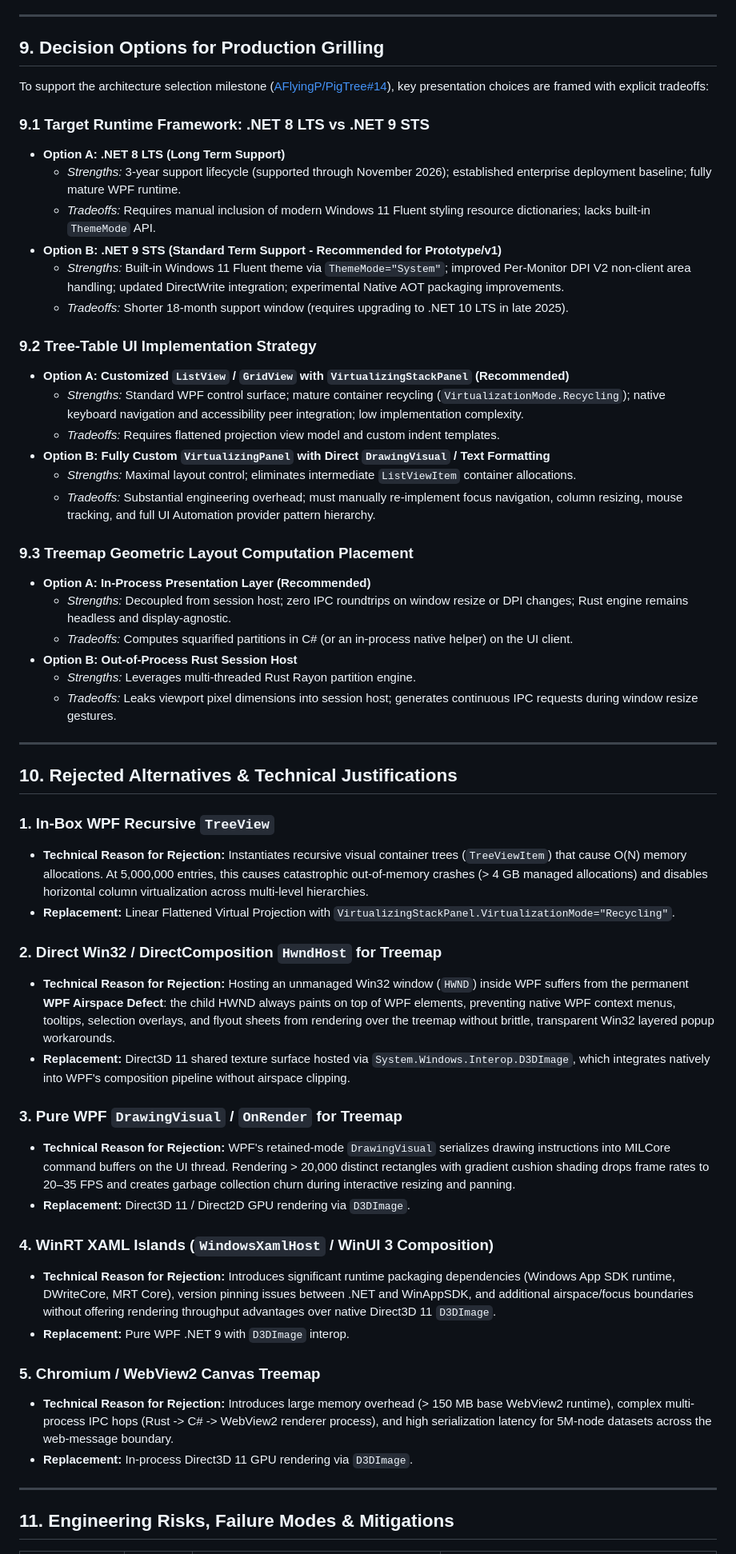
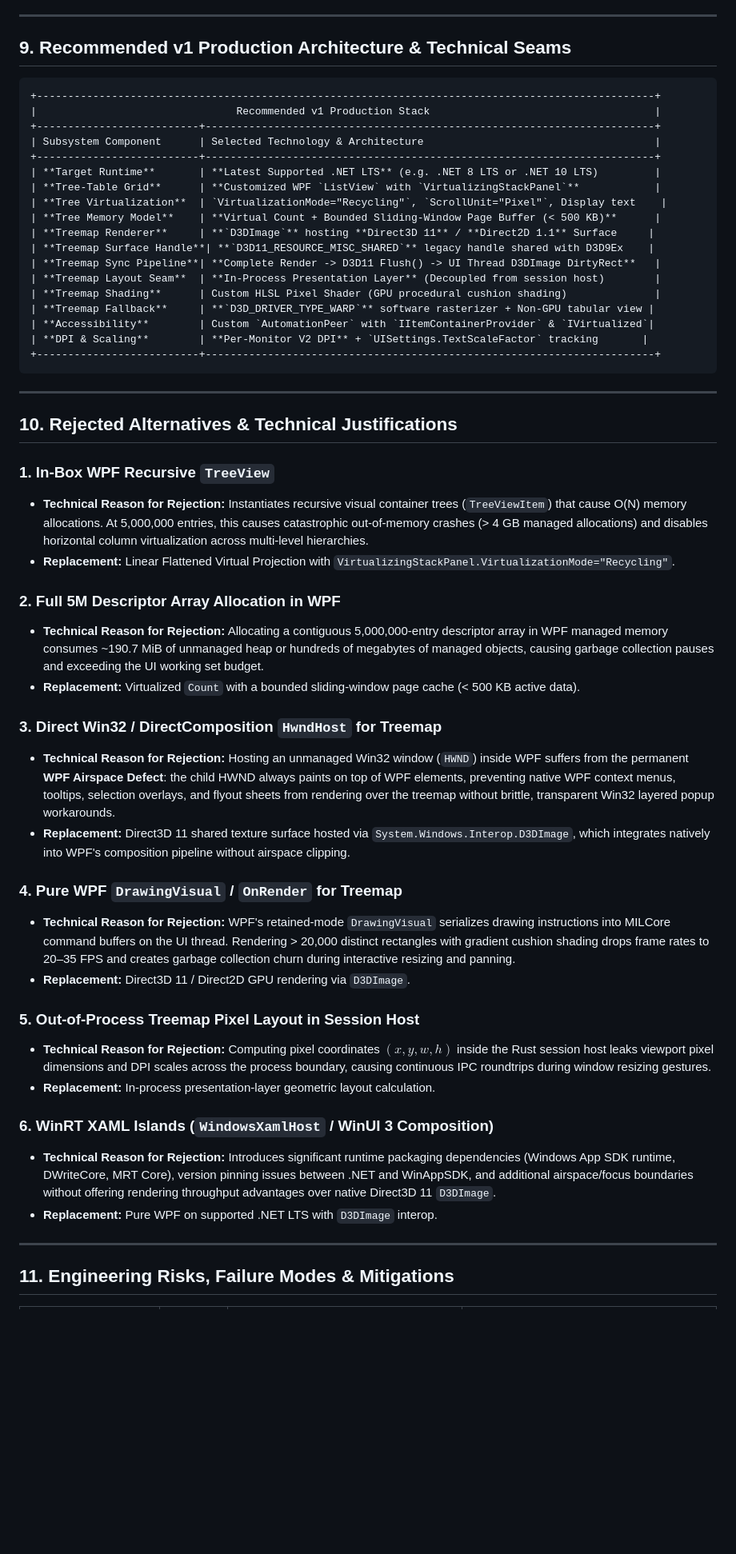
Before and after one commit to AFlyingP/PigTree, a Markdown page: docs/research/wpf-production-rendering-and-accessibility.md, the part around one of its changes. Shown at 80% size. Rendered like a GitHub page; blank space fills up the shorter version.

Commit message:
docs: finalize WPF rendering research with documented D3D11 shared handle, virtual tree collection, UIA transitions, and resolved seams

````diff
--- a/docs/research/wpf-production-rendering-and-accessibility.md
+++ b/docs/research/wpf-production-rendering-and-accessibility.md
@@ -369,33 +376,28 @@ The out-of-process IPC mechanism between the WPF GUI and the private Rust sessio
 
 ---
 
-## 9. Decision Options for Production Grilling
+## 9. Recommended v1 Production Architecture & Technical Seams
 
-To support the architecture selection milestone ([AFlyingP/PigTree#14](https://github.com/AFlyingP/PigTree/issues/14)), key presentation choices are framed with explicit tradeoffs:
-
-### 9.1 Target Runtime Framework: .NET 8 LTS vs .NET 9 STS
-* **Option A: .NET 8 LTS (Long Term Support)**
-  - *Strengths:* 3-year support lifecycle (supported through November 2026); established enterprise deployment baseline; fully mature WPF runtime.
-  - *Tradeoffs:* Requires manual inclusion of modern Windows 11 Fluent styling resource dictionaries; lacks built-in `ThemeMode` API.
-* **Option B: .NET 9 STS (Standard Term Support - Recommended for Prototype/v1)**
-  - *Strengths:* Built-in Windows 11 Fluent theme via `ThemeMode="System"`; improved Per-Monitor DPI V2 non-client area handling; updated DirectWrite integration; experimental Native AOT packaging improvements.
-  - *Tradeoffs:* Shorter 18-month support window (requires upgrading to .NET 10 LTS in late 2025).
-
-### 9.2 Tree-Table UI Implementation Strategy
-* **Option A: Customized `ListView` / `GridView` with `VirtualizingStackPanel` (Recommended)**
-  - *Strengths:* Standard WPF control surface; mature container recycling (`VirtualizationMode.Recycling`); native keyboard navigation and accessibility peer integration; low implementation complexity.
-  - *Tradeoffs:* Requires flattened projection view model and custom indent templates.
-* **Option B: Fully Custom `VirtualizingPanel` with Direct `DrawingVisual` / Text Formatting**
-  - *Strengths:* Maximal layout control; eliminates intermediate `ListViewItem` container allocations.
-  - *Tradeoffs:* Substantial engineering overhead; must manually re-implement focus navigation, column resizing, mouse tracking, and full UI Automation provider pattern hierarchy.
-
-### 9.3 Treemap Geometric Layout Computation Placement
-* **Option A: In-Process Presentation Layer (Recommended)**
-  - *Strengths:* Decoupled from session host; zero IPC roundtrips on window resize or DPI changes; Rust engine remains headless and display-agnostic.
-  - *Tradeoffs:* Computes squarified partitions in C# (or an in-process native helper) on the UI client.
-* **Option B: Out-of-Process Rust Session Host**
-  - *Strengths:* Leverages multi-threaded Rust Rayon partition engine.
-  - *Tradeoffs:* Leaks viewport pixel dimensions into session host; generates continuous IPC requests during window resize gestures.
+```
++---------------------------------------------------------------------------------------------------+
+|                                Recommended v1 Production Stack                                    |
++--------------------------+------------------------------------------------------------------------+
+| Subsystem Component      | Selected Technology & Architecture                                     |
++--------------------------+------------------------------------------------------------------------+
+| **Target Runtime**       | **Latest Supported .NET LTS** (e.g. .NET 8 LTS or .NET 10 LTS)         |
+| **Tree-Table Grid**      | **Customized WPF `ListView` with `VirtualizingStackPanel`**            |
+| **Tree Virtualization**  | `VirtualizationMode="Recycling"`, `ScrollUnit="Pixel"`, Display text    |
+| **Tree Memory Model**    | **Virtual Count + Bounded Sliding-Window Page Buffer (< 500 KB)**      |
+| **Treemap Renderer**     | **`D3DImage`** hosting **Direct3D 11** / **Direct2D 1.1** Surface     |
+| **Treemap Surface Handle**| **`D3D11_RESOURCE_MISC_SHARED`** legacy handle shared with D3D9Ex    |
+| **Treemap Sync Pipeline**| **Complete Render -> D3D11 Flush() -> UI Thread D3DImage DirtyRect**   |
+| **Treemap Layout Seam**  | **In-Process Presentation Layer** (Decoupled from session host)        |
+| **Treemap Shading**      | Custom HLSL Pixel Shader (GPU procedural cushion shading)              |
+| **Treemap Fallback**     | **`D3D_DRIVER_TYPE_WARP`** software rasterizer + Non-GPU tabular view |
+| **Accessibility**        | Custom `AutomationPeer` with `IItemContainerProvider` & `IVirtualized`|
+| **DPI & Scaling**        | **Per-Monitor V2 DPI** + `UISettings.TextScaleFactor` tracking       |
++--------------------------+------------------------------------------------------------------------+
+```
 
 ---
 
@@ -405,21 +407,25 @@ To support the architecture selection milestone ([AFlyingP/PigTree#14](https://g
 * **Technical Reason for Rejection:** Instantiates recursive visual container trees (`TreeViewItem`) that cause O(N) memory allocations. At 5,000,000 entries, this causes catastrophic out-of-memory crashes (> 4 GB managed allocations) and disables horizontal column virtualization across multi-level hierarchies.
 * **Replacement:** Linear Flattened Virtual Projection with `VirtualizingStackPanel.VirtualizationMode="Recycling"`.
 
-### 2. Direct Win32 / DirectComposition `HwndHost` for Treemap
+### 2. Full 5M Descriptor Array Allocation in WPF
+* **Technical Reason for Rejection:** Allocating a contiguous 5,000,000-entry descriptor array in WPF managed memory consumes ~190.7 MiB of unmanaged heap or hundreds of megabytes of managed objects, causing garbage collection pauses and exceeding the UI working set budget.
+* **Replacement:** Virtualized `Count` with a bounded sliding-window page cache (< 500 KB active data).
+
+### 3. Direct Win32 / DirectComposition `HwndHost` for Treemap
 * **Technical Reason for Rejection:** Hosting an unmanaged Win32 window (`HWND`) inside WPF suffers from the permanent **WPF Airspace Defect**: the child HWND always paints on top of WPF elements, preventing native WPF context menus, tooltips, selection overlays, and flyout sheets from rendering over the treemap without brittle, transparent Win32 layered popup workarounds.
 * **Replacement:** Direct3D 11 shared texture surface hosted via `System.Windows.Interop.D3DImage`, which integrates natively into WPF's composition pipeline without airspace clipping.
 
-### 3. Pure WPF `DrawingVisual` / `OnRender` for Treemap
+### 4. Pure WPF `DrawingVisual` / `OnRender` for Treemap
 * **Technical Reason for Rejection:** WPF's retained-mode `DrawingVisual` serializes drawing instructions into MILCore command buffers on the UI thread. Rendering > 20,000 distinct rectangles with gradient cushion shading drops frame rates to 20–35 FPS and creates garbage collection churn during interactive resizing and panning.
 * **Replacement:** Direct3D 11 / Direct2D GPU rendering via `D3DImage`.
 
-### 4. WinRT XAML Islands (`WindowsXamlHost` / WinUI 3 Composition)
+### 5. Out-of-Process Treemap Pixel Layout in Session Host
+* **Technical Reason for Rejection:** Computing pixel coordinates $(x, y, w, h)$ inside the Rust session host leaks viewport pixel dimensions and DPI scales across the process boundary, causing continuous IPC roundtrips during window resizing gestures.
+* **Replacement:** In-process presentation-layer geometric layout calculation.
+
+### 6. WinRT XAML Islands (`WindowsXamlHost` / WinUI 3 Composition)
 * **Technical Reason for Rejection:** Introduces significant runtime packaging dependencies (Windows App SDK runtime, DWriteCore, MRT Core), version pinning issues between .NET and WinAppSDK, and additional airspace/focus boundaries without offering rendering throughput advantages over native Direct3D 11 `D3DImage`.
-* **Replacement:** Pure WPF .NET 9 with `D3DImage` interop.
-
-### 5. Chromium / WebView2 Canvas Treemap
-* **Technical Reason for Rejection:** Introduces large memory overhead (> 150 MB base WebView2 runtime), complex multi-process IPC hops (Rust -> C# -> WebView2 renderer process), and high serialization latency for 5M-node datasets across the web-message boundary.
-* **Replacement:** In-process Direct3D 11 GPU rendering via `D3DImage`.
+* **Replacement:** Pure WPF on supported .NET LTS with `D3DImage` interop.
 
 ---
 
````
Also changed, not shown: other parts of docs/research/wpf-production-rendering-and-accessibility.md (+76 -72 lines).
